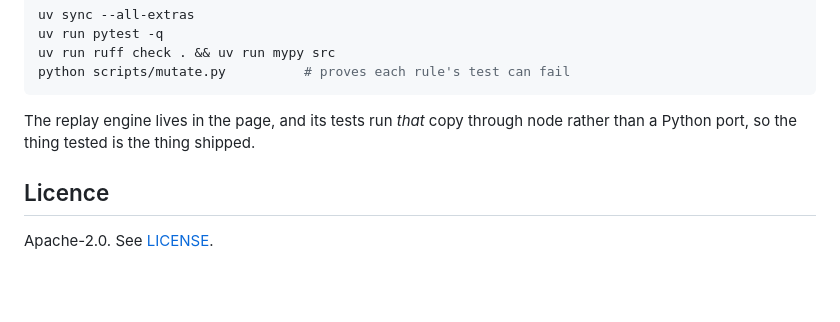
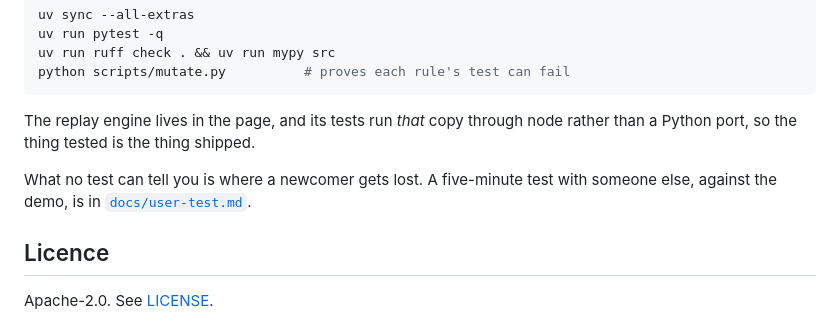
Before and after one commit to roykollensvendsen/session-tree, a Markdown page: README.md, the part around the change. Drawn GitHub-style; blank space fills up the shorter version.

```diff
--- a/README.md
+++ b/README.md
@@ -379,6 +379,9 @@ python scripts/mutate.py          # proves each rule's test can fail
 The replay engine lives in the page, and its tests run *that* copy through
 node rather than a Python port, so the thing tested is the thing shipped.
 
+What no test can tell you is where a newcomer gets lost. A five-minute test
+with someone else, against the demo, is in [`docs/user-test.md`](docs/user-test.md).
+
 ## Licence
 
 Apache-2.0. See [LICENSE](LICENSE).
```
Also changed, not shown: docs/user-test.md (added, +119 -0 lines).
